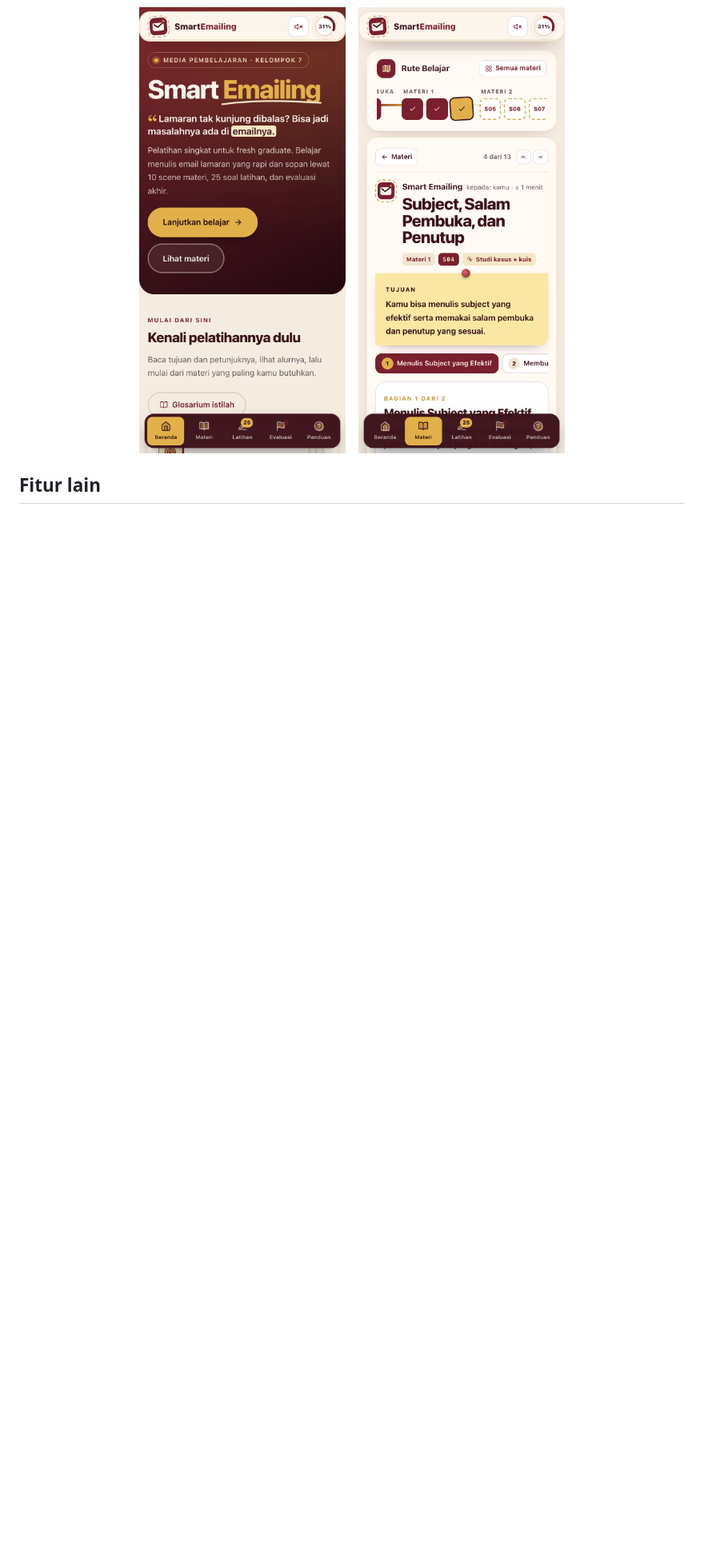
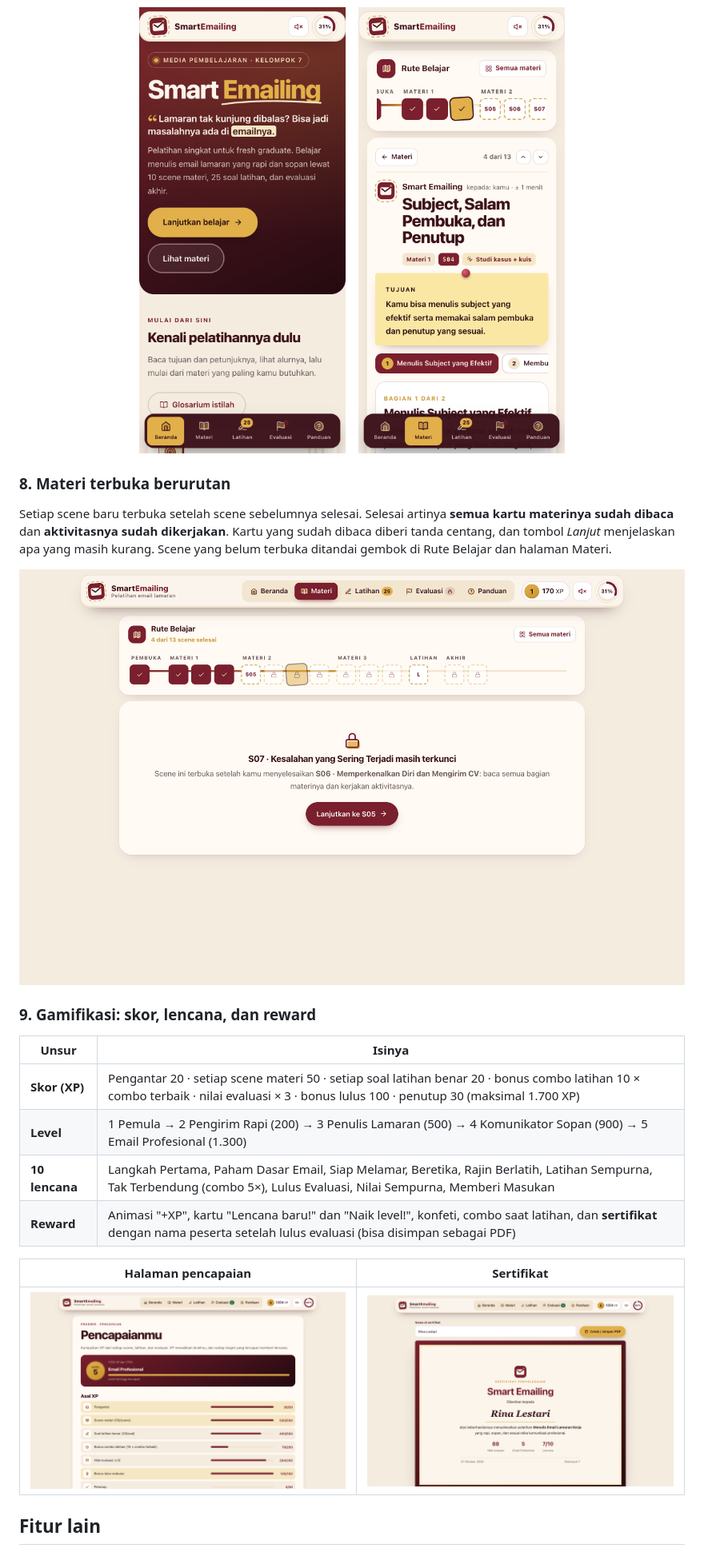
Before and after one commit to akirasakamiyo/SmartEmailing, a Markdown page: README.md, the part around one of its changes. Shown at 80% size. GitHub-like rendering; pictures changed too: docs/screenshots/13-pencapaian.png (added), docs/screenshots/14-sertifikat.png (added), docs/screenshots/15-scene-terkunci.png (added); blank space fills up the shorter version.

Commit message:
Gamifikasi (skor XP, level, 10 lencana, combo, sertifikat) dan materi terbuka berurutan

```diff
--- a/README.md
+++ b/README.md
@@ -111,4 +111,21 @@ Di HP, semua halaman tampil layar penuh dengan menu di bagian bawah. Seret & let
   <img src="docs/screenshots/12-hp-scene.png" width="260" alt="Scene di HP">
 </p>
 
+### 8. Materi terbuka berurutan
+Setiap scene baru terbuka setelah scene sebelumnya selesai. Selesai artinya **semua kartu materinya sudah dibaca** dan **aktivitasnya sudah dikerjakan**. Kartu yang sudah dibaca diberi tanda centang, dan tombol *Lanjut* menjelaskan apa yang masih kurang. Scene yang belum terbuka ditandai gembok di Rute Belajar dan halaman Materi.
+
+![Scene terkunci](docs/screenshots/15-scene-terkunci.png)
+
+### 9. Gamifikasi: skor, lencana, dan reward
+| Unsur | Isinya |
+|---|---|
+| **Skor (XP)** | Pengantar 20 · setiap scene materi 50 · setiap soal latihan benar 20 · bonus combo latihan 10 × combo terbaik · nilai evaluasi × 3 · bonus lulus 100 · penutup 30 (maksimal 1.700 XP) |
+| **Level** | 1 Pemula → 2 Pengirim Rapi (200) → 3 Penulis Lamaran (500) → 4 Komunikator Sopan (900) → 5 Email Profesional (1.300) |
+| **10 lencana** | Langkah Pertama, Paham Dasar Email, Siap Melamar, Beretika, Rajin Berlatih, Latihan Sempurna, Tak Terbendung (combo 5×), Lulus Evaluasi, Nilai Sempurna, Memberi Masukan |
+| **Reward** | Animasi "+XP", kartu "Lencana baru!" dan "Naik level!", konfeti, combo saat latihan, dan **sertifikat** dengan nama peserta setelah lulus evaluasi (bisa disimpan sebagai PDF) |
+
+| Halaman pencapaian | Sertifikat |
+|---|---|
+| ![Pencapaian](docs/screenshots/13-pencapaian.png) | ![Sertifikat](docs/screenshots/14-sertifikat.png) |
+
 ## Fitur lain
```
Also changed, not shown: other parts of README.md (+1 -1 lines), docs/screenshots/03-scene.png, 6 other files.
